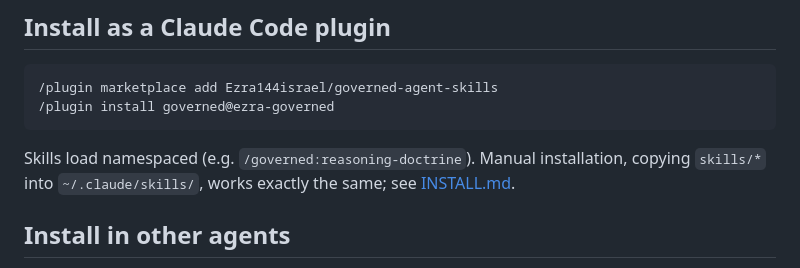
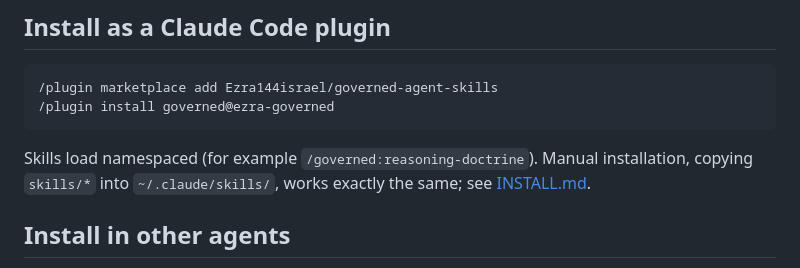
Before and after one commit to Ezra144israel/governed-agent-skills, a Markdown page: README.md, the part around the change. Drawn GitHub-style.

````diff
--- a/README.md
+++ b/README.md
@@ -134,7 +134,7 @@ decision, never on task class alone.
 /plugin install governed@ezra-governed
 ```
 
-Skills load namespaced (e.g. `/governed:reasoning-doctrine`). Manual
+Skills load namespaced (for example `/governed:reasoning-doctrine`). Manual
 installation, copying `skills/*` into `~/.claude/skills/`, works exactly
 the same; see [INSTALL.md](INSTALL.md).
 
````
Also changed, not shown: INSTALL.md (+5 -5 lines), activation/README.md (+1 -1 lines).
